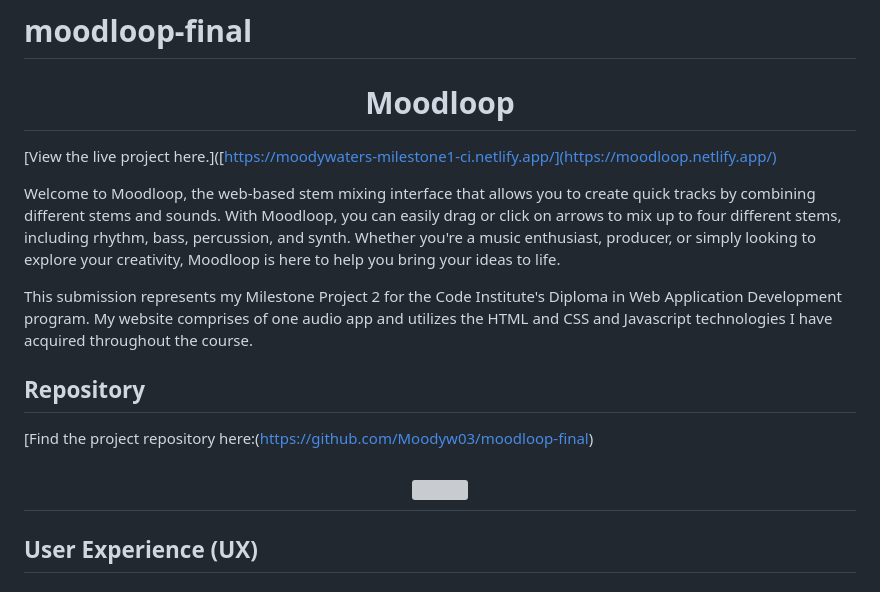
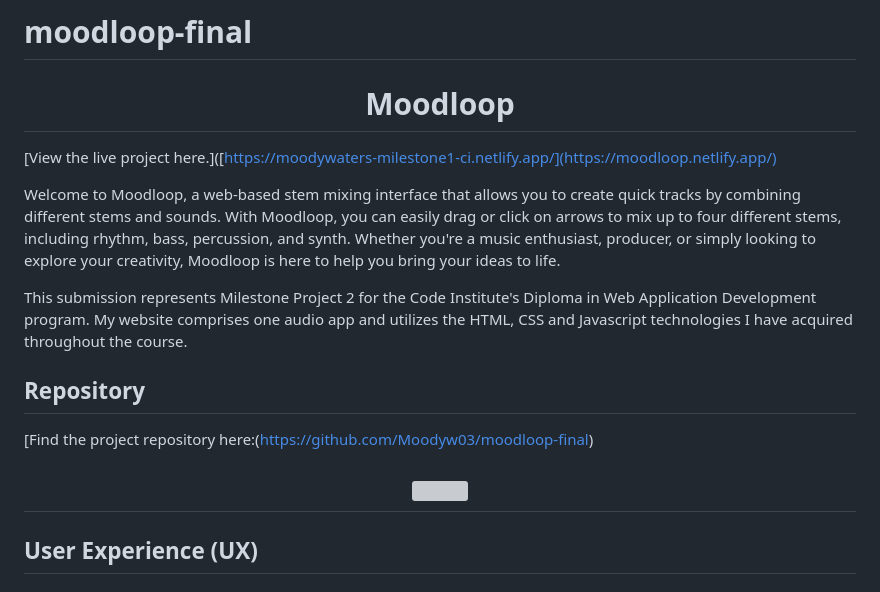
Before and after one commit to Moodyw03/moodloop-final, a Markdown page: README.md, the part around the change printed below. Rendered like a GitHub page; grey boxes are pictures that could not be loaded.

```diff
--- a/README.md
+++ b/README.md
@@ -3,9 +3,9 @@
 
 [View the live project here.]([https://moodywaters-milestone1-ci.netlify.app/](https://moodloop.netlify.app/)
 
-Welcome to Moodloop, the web-based stem mixing interface that allows you to create quick tracks by combining different stems and sounds. With Moodloop, you can easily drag or click on arrows to mix up to four different stems, including rhythm, bass, percussion, and synth. Whether you're a music enthusiast, producer, or simply looking to explore your creativity, Moodloop is here to help you bring your ideas to life.
+Welcome to Moodloop, a web-based stem mixing interface that allows you to create quick tracks by combining different stems and sounds. With Moodloop, you can easily drag or click on arrows to mix up to four different stems, including rhythm, bass, percussion, and synth. Whether you're a music enthusiast, producer, or simply looking to explore your creativity, Moodloop is here to help you bring your ideas to life.
 
-This submission represents my Milestone Project 2 for the Code Institute's Diploma in Web Application Development program. My website comprises of one audio app and utilizes the HTML and CSS and Javascript technologies I have acquired throughout the course.
+This submission represents Milestone Project 2 for the Code Institute's Diploma in Web Application Development program. My website comprises one audio app and utilizes the HTML, CSS and Javascript technologies I have acquired throughout the course.
 
 ## Repository
 
```
Also changed, not shown: other parts of README.md (+1 -1 lines).
